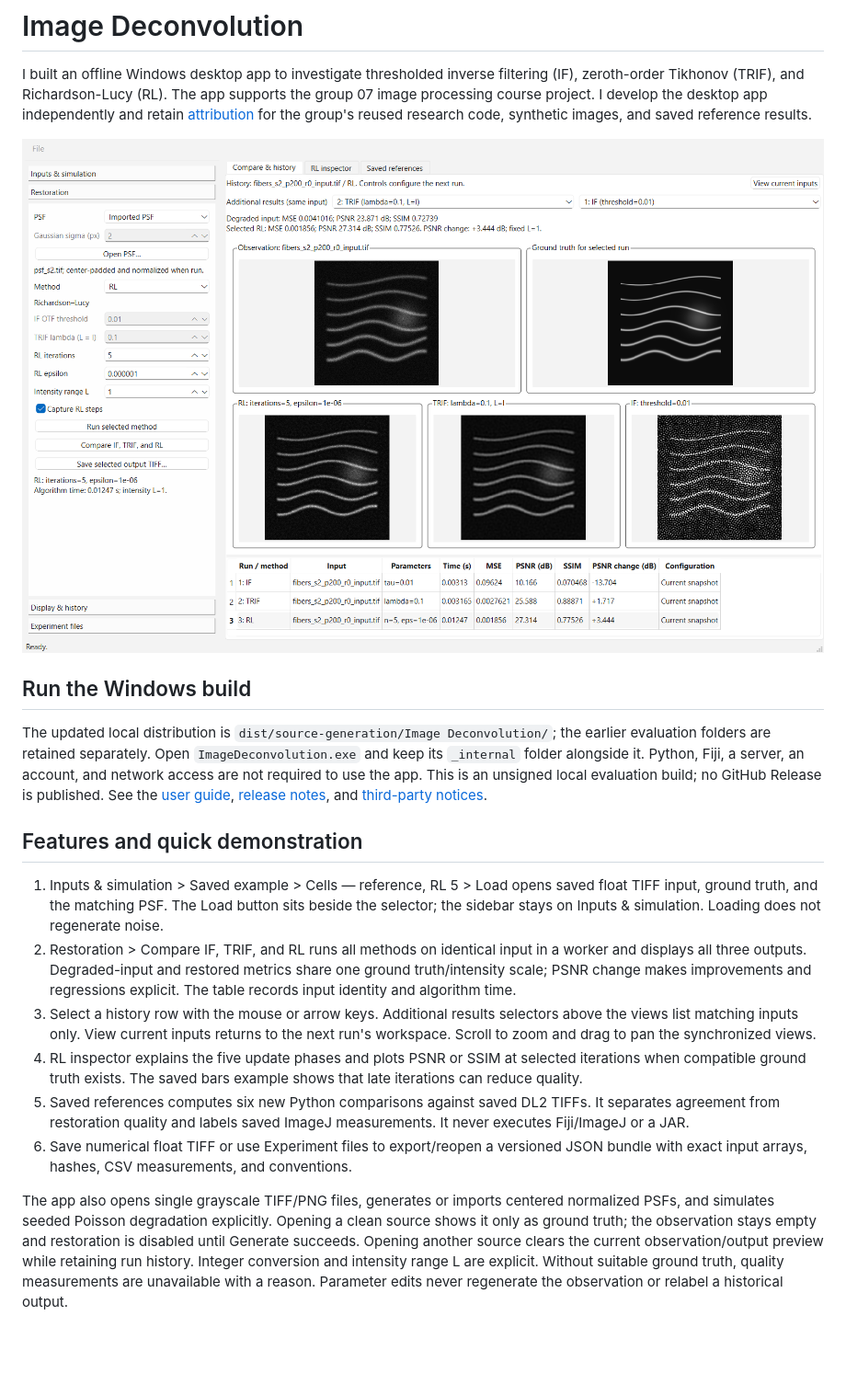
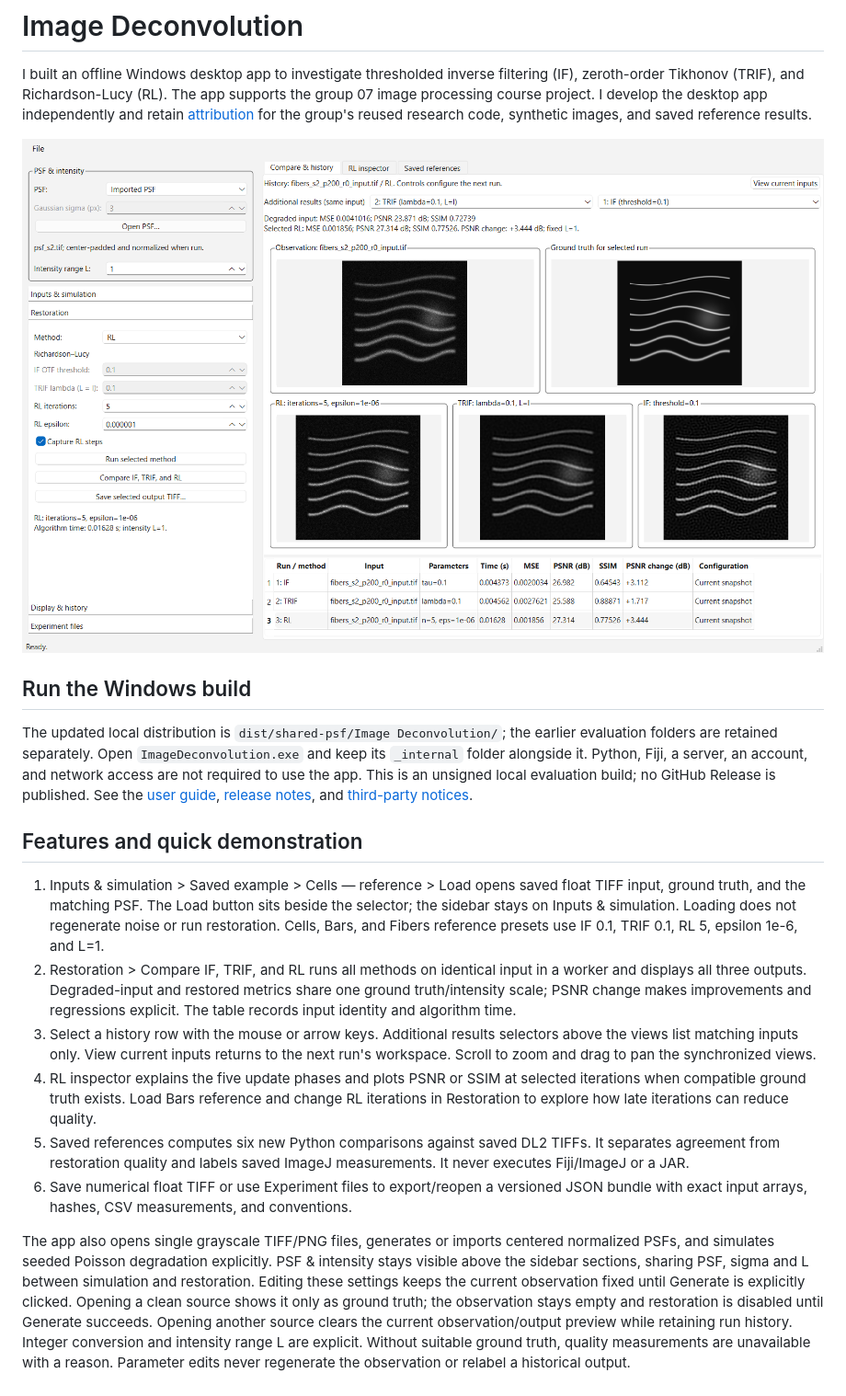
Before and after one commit to BaoITuvagi/image-deconvolution, a Markdown page: README.md, the part around the change. Shown at 92% size. Rendered like a GitHub page; pictures changed too: docs/images/workspace.png; blank space fills up the shorter version.

Commit message:
fix: share PSF controls and align reference presets (#23)

```diff
--- a/README.md
+++ b/README.md
@@ -10,7 +10,7 @@ research code, synthetic images, and saved reference results.
 
 ## Run the Windows build
 
-The updated local distribution is `dist/source-generation/Image Deconvolution/`;
+The updated local distribution is `dist/shared-psf/Image Deconvolution/`;
 the earlier evaluation folders are retained separately. Open
 `ImageDeconvolution.exe` and keep its `_internal` folder alongside it. Python,
 Fiji, a server, an account, and network access are not required to use the app.
@@ -20,10 +20,11 @@ and [third-party notices](docs/third-party-notices.md).
 
 ## Features and quick demonstration
 
-1. Inputs & simulation > Saved example > Cells — reference, RL 5 > Load opens
+1. Inputs & simulation > Saved example > Cells — reference > Load opens
    saved float TIFF input, ground truth, and the matching PSF. The Load button sits
    beside the selector; the sidebar stays on Inputs & simulation. Loading does
-   not regenerate noise.
+   not regenerate noise or run restoration. Cells, Bars, and Fibers reference
+   presets use IF 0.1, TRIF 0.1, RL 5, epsilon 1e-6, and L=1.
 2. Restoration > Compare IF, TRIF, and RL runs all methods on identical input in
    a worker and displays all three outputs. Degraded-input and restored metrics
    share one ground truth/intensity scale; PSNR change makes improvements and
@@ -32,8 +33,8 @@ and [third-party notices](docs/third-party-notices.md).
    above the views list matching inputs only. View current inputs returns to the
    next run's workspace. Scroll to zoom and drag to pan the synchronized views.
 4. RL inspector explains the five update phases and plots PSNR or SSIM at selected
-   iterations when compatible ground truth exists. The saved bars example shows
-   that late iterations can reduce quality.
+   iterations when compatible ground truth exists. Load Bars reference and change
+   RL iterations in Restoration to explore how late iterations can reduce quality.
 5. Saved references computes six new Python comparisons against saved DL2 TIFFs.
    It separates agreement from restoration quality and labels saved ImageJ
    measurements. It never executes Fiji/ImageJ or a JAR.
@@ -42,6 +43,9 @@ and [third-party notices](docs/third-party-notices.md).
 
 The app also opens single grayscale TIFF/PNG files, generates or imports centered
 normalized PSFs, and simulates seeded Poisson degradation explicitly.
+PSF & intensity stays visible above the sidebar sections, sharing PSF, sigma and
+L between simulation and restoration. Editing these settings keeps the current
+observation fixed until Generate is explicitly clicked.
 Opening a clean source shows it only as ground truth; the observation stays empty
 and restoration is disabled until Generate succeeds. Opening another source clears
 the current observation/output preview while retaining run history. Integer
```
Also changed, not shown: docs/release-notes.md (+21 -0 lines), docs/user-guide.md (+25 -12 lines), 3 other files.
